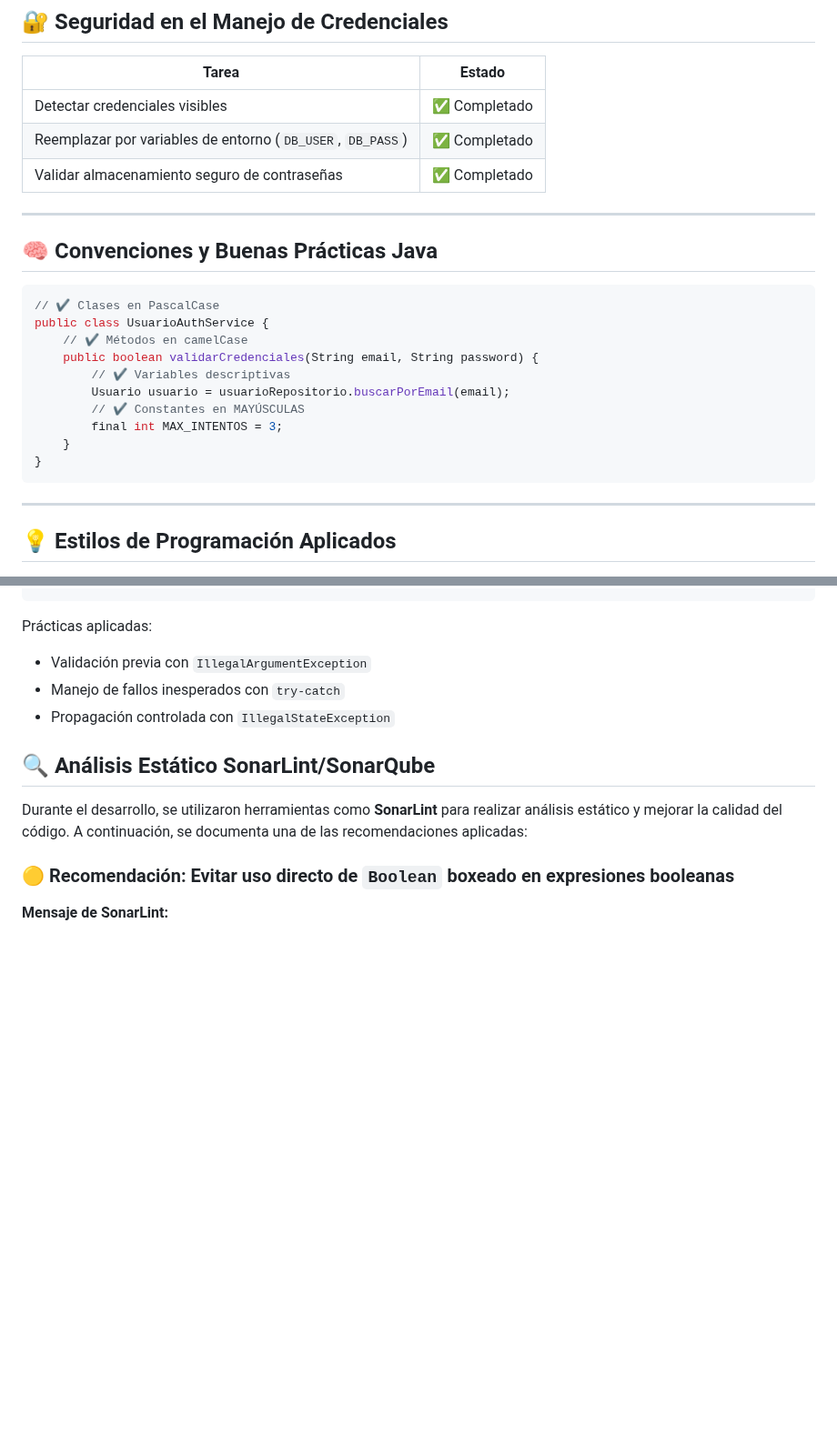
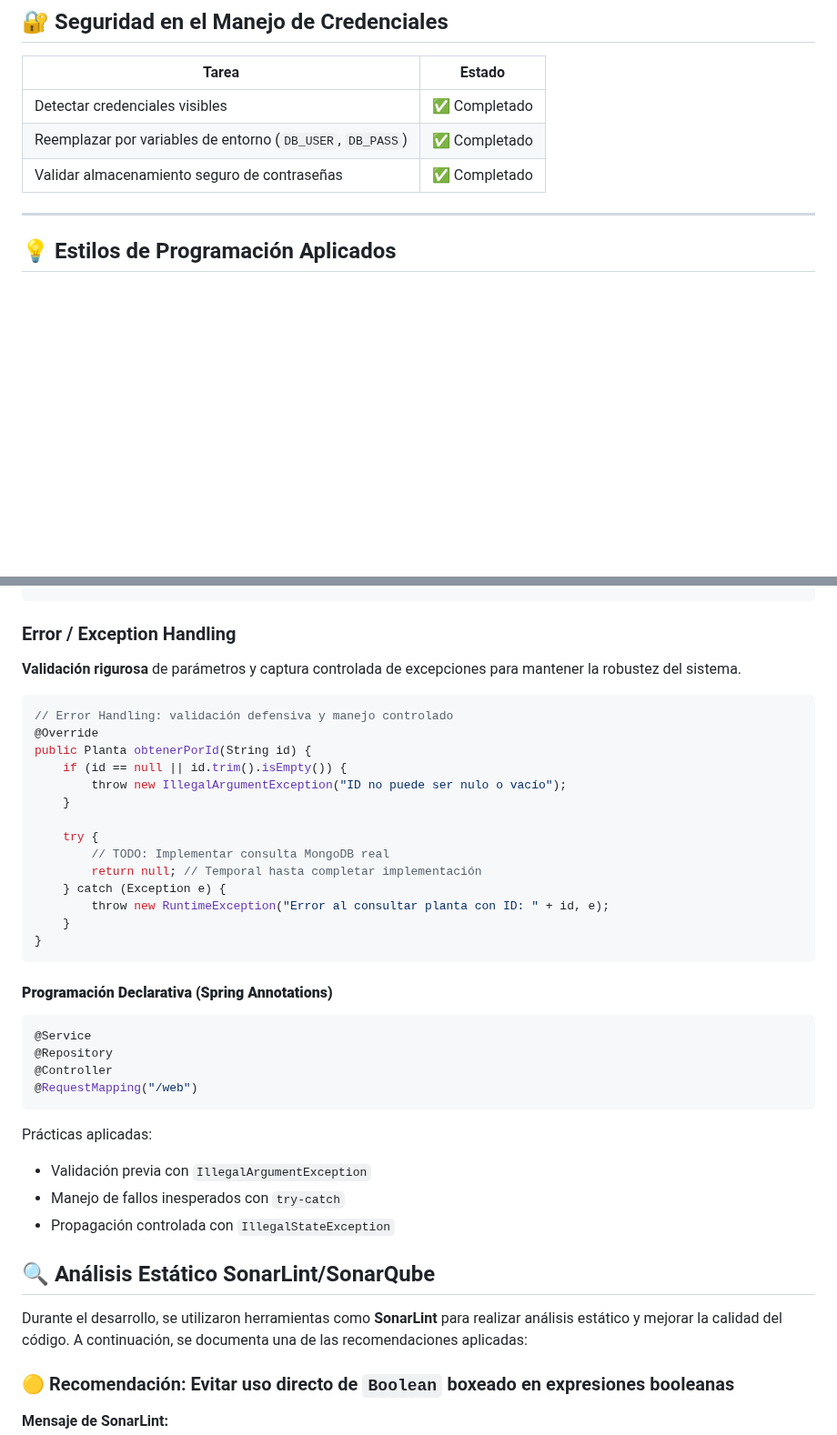
Before and after one commit to saph1r0/plante, a Markdown page: README.md, 2 parts joined by grey strips. Shown at 91% size. GitHub-like rendering; blank space fills up the shorter version.

````diff
--- a/README.md
+++ b/README.md
@@ -110,22 +113,6 @@ Permitir que los usuarios se registren e inicien sesión de manera segura, imple
 | Reemplazar por variables de entorno (`DB_USER`, `DB_PASS`) | ✅ Completado |
 | Validar almacenamiento seguro de contraseñas               | ✅ Completado |
 
----
-
-## 🧠 Convenciones y Buenas Prácticas Java
-
-```java
-// ✔️ Clases en PascalCase
-public class UsuarioAuthService {
-    // ✔️ Métodos en camelCase
-    public boolean validarCredenciales(String email, String password) {
-        // ✔️ Variables descriptivas
-        Usuario usuario = usuarioRepositorio.buscarPorEmail(email);
-        // ✔️ Constantes en MAYÚSCULAS
-        final int MAX_INTENTOS = 3;
-    }
-}
-```
 
 ---
 
@@ -211,3 +270,32 @@ try {
+###  Error / Exception Handling
+
+**Validación rigurosa** de parámetros y captura controlada de excepciones para mantener la robustez del sistema.
+
+```java
+// Error Handling: validación defensiva y manejo controlado
+@Override
+public Planta obtenerPorId(String id) {
+    if (id == null || id.trim().isEmpty()) {
+        throw new IllegalArgumentException("ID no puede ser nulo o vacío");
+    }
+
+    try {
+        // TODO: Implementar consulta MongoDB real
+        return null; // Temporal hasta completar implementación
+    } catch (Exception e) {
+        throw new RuntimeException("Error al consultar planta con ID: " + id, e);
+    }
+}
+```
+
+#### **Programación Declarativa (Spring Annotations)**
+```java
+@Service
+@Repository
+@Controller
+@RequestMapping("/web")
+```
+
 Prácticas aplicadas:
 
 * Validación previa con `IllegalArgumentException`
````
Also changed, not shown: other parts of README.md (+75 -76 lines).
